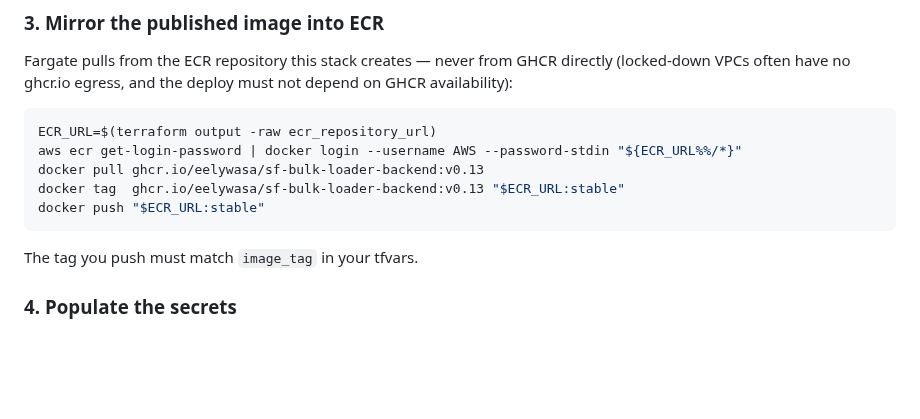
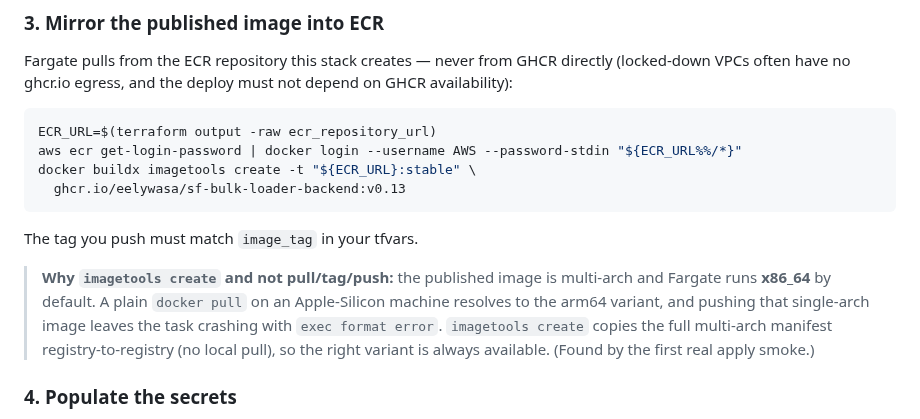
Before and after one commit to eelywasa/sf-bulk-loader, a Markdown page: docs/deployment/aws-terraform.md, the part around the change. Rendered like a GitHub page; blank space fills up the shorter version.

Commit message:
SFBL-384: mirror images with imagetools, not pull/tag/push
First real apply smoke caught an architecture trap in the mirror step:
docker pull on Apple Silicon resolves the multi-arch GHCR manifest to
arm64, and pushing that single-arch image leaves the x86_64 Fargate
task crashing with "exec format error". docker buildx imagetools
create copies the full manifest registry-to-registry instead.

Co-Authored-By: Claude Opus 4.8 <noreply@anthropic.com>

````diff
--- a/docs/deployment/aws-terraform.md
+++ b/docs/deployment/aws-terraform.md
@@ -79,12 +79,19 @@ not depend on GHCR availability):
 ```bash
 ECR_URL=$(terraform output -raw ecr_repository_url)
 aws ecr get-login-password | docker login --username AWS --password-stdin "${ECR_URL%%/*}"
-docker pull ghcr.io/eelywasa/sf-bulk-loader-backend:v0.13
-docker tag  ghcr.io/eelywasa/sf-bulk-loader-backend:v0.13 "$ECR_URL:stable"
-docker push "$ECR_URL:stable"
+docker buildx imagetools create -t "${ECR_URL}:stable" \
+  ghcr.io/eelywasa/sf-bulk-loader-backend:v0.13
 ```
 
 The tag you push must match `image_tag` in your tfvars.
+
+> **Why `imagetools create` and not pull/tag/push:** the published image is
+> multi-arch and Fargate runs **x86_64** by default. A plain `docker pull` on
+> an Apple-Silicon machine resolves to the arm64 variant, and pushing that
+> single-arch image leaves the task crashing with `exec format error`.
+> `imagetools create` copies the full multi-arch manifest registry-to-registry
+> (no local pull), so the right variant is always available. (Found by the
+> first real apply smoke.)
 
 ### 4. Populate the secrets
 
````
